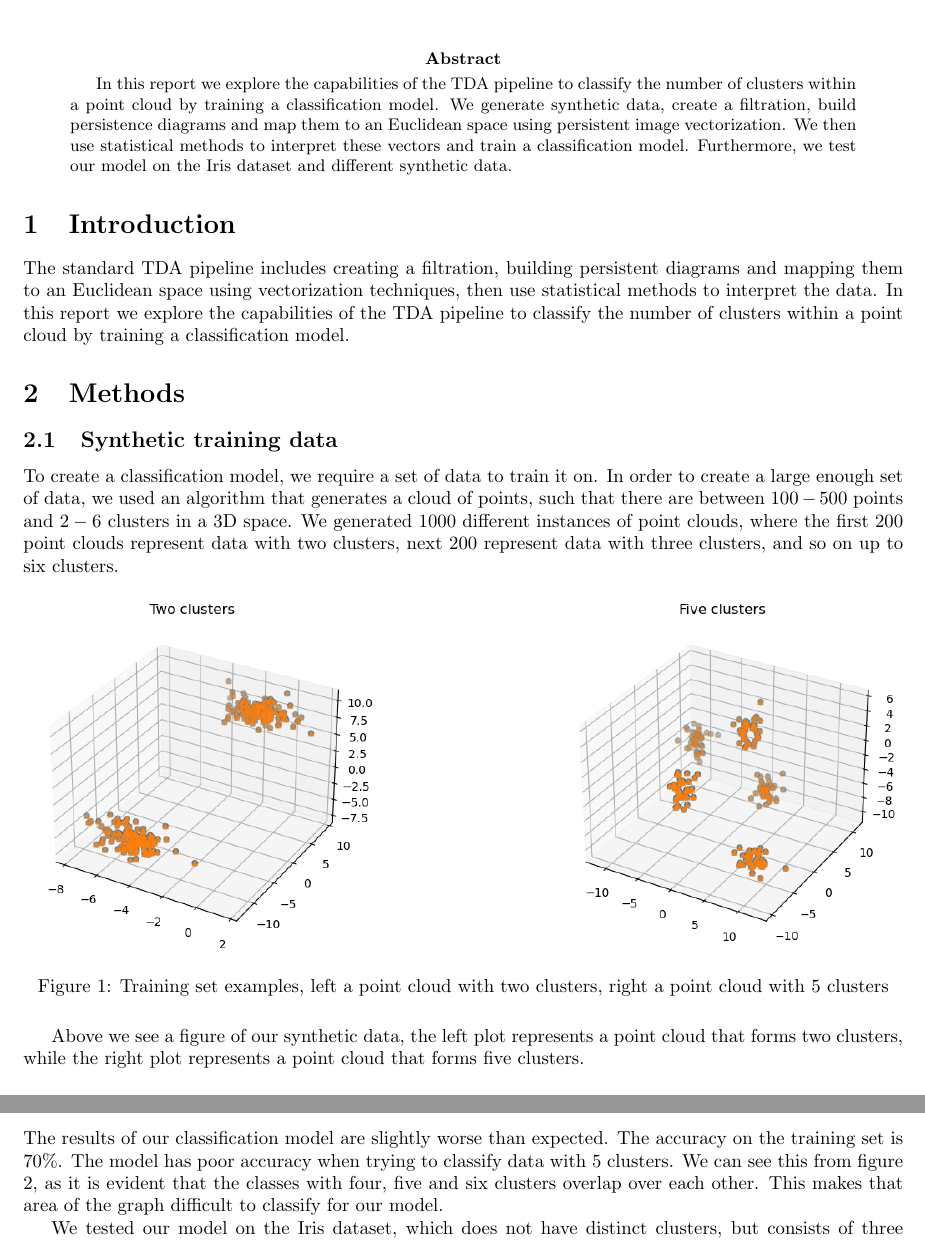
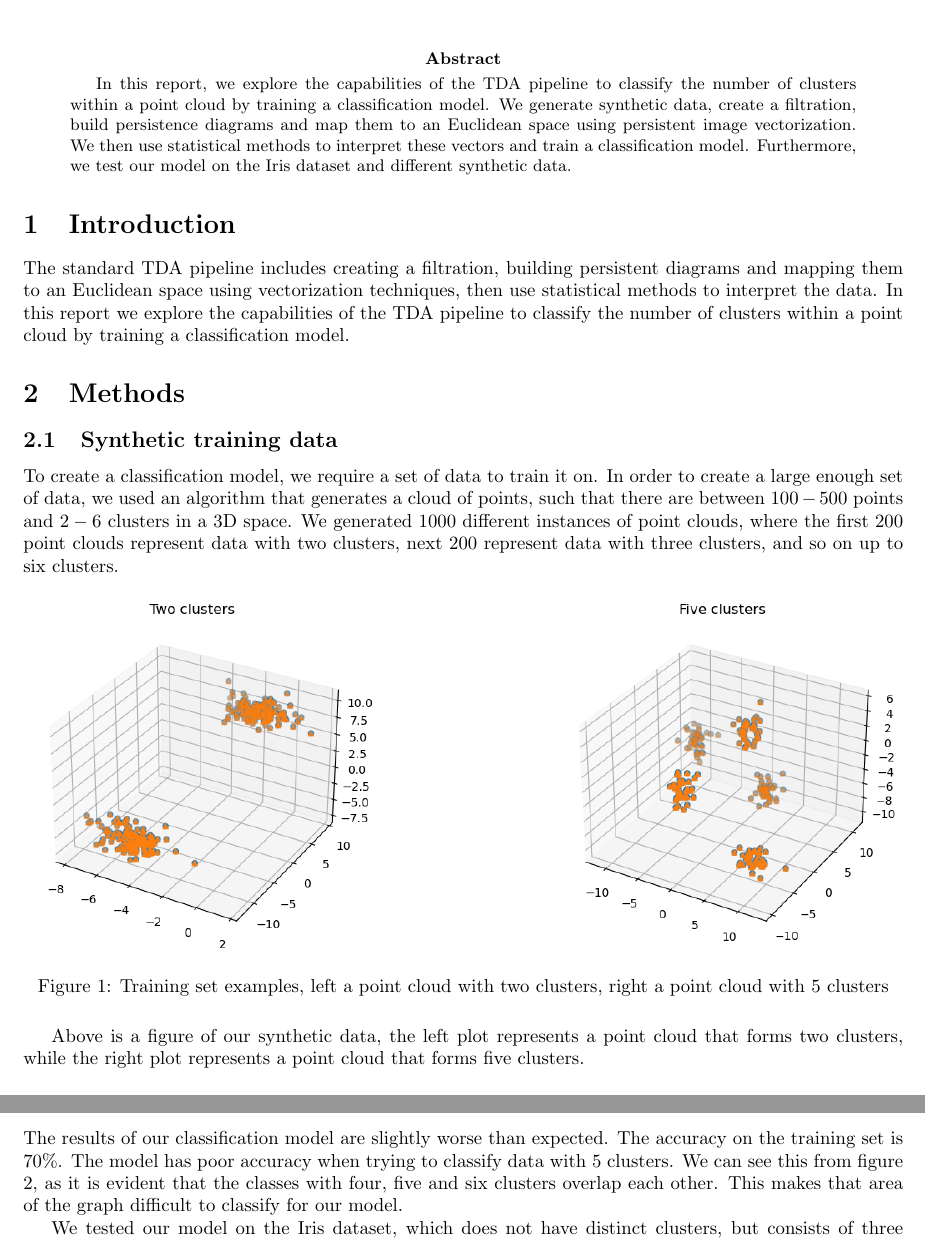
Before and after one commit to maticstare/TDApipline, a LaTeX paper (report.tex): two parts of pages 2 and 3 of 4, joined at a grey line, cut so that both start at the same text. Compiled offline with pdfLaTeX.

Commit message:
Couple more corrections

```diff
--- a/report.tex
+++ b/report.tex
@@ -54,7 +50,7 @@
 \newpage
 
 \begin{abstract}
-    In this report we explore the capabilities of the TDA pipeline to classify the number of clusters within a point cloud by training a classification model. We generate synthetic data, create a filtration, build persistence diagrams and map them to an Euclidean space using persistent image vectorization. We then use statistical methods to interpret these vectors and train a classification model. Furthermore, we test our model on the Iris dataset and different synthetic data.
+    In this report, we explore the capabilities of the TDA pipeline to classify the number of clusters within a point cloud by training a classification model. We generate synthetic data, create a filtration, build persistence diagrams and map them to an Euclidean space using persistent image vectorization. We then use statistical methods to interpret these vectors and train a classification model. Furthermore, we test our model on the Iris dataset and different synthetic data.
 \end{abstract}
 
 \section{Introduction}
@@ -71,7 +67,7 @@ To create a classification model, we require a set of data to train it on. In or
     \caption{Training set examples, left a point cloud with two clusters, right a point cloud with 5 clusters}
 \end{figure}
 
-Above we see a figure of our synthetic data, the left plot represents a point cloud that forms two clusters, while the right plot represents a point cloud that forms five clusters.
+Above is a figure of our synthetic data, the left plot represents a point cloud that forms two clusters, while the right plot represents a point cloud that forms five clusters.
 
 
 \subsection{Vietoris-Rips and Persistence diagrams}
@@ -92,7 +88,7 @@ Once the persistent diagrams are vectorized, they are prepared for further analy
 
 
 \section{Results}
-The results of our classification model are slightly worse than expected. The accuracy on the training set is $70\%$. The model has poor accuracy when trying to classify data with 5 clusters. We can see this from figure 2, as it is evident that the classes with four, five and six clusters overlap over each other. This makes that area of the graph difficult to classify for our model.
+The results of our classification model are slightly worse than expected. The accuracy on the training set is $70\%$. The model has poor accuracy when trying to classify data with 5 clusters. We can see this from figure 2, as it is evident that the classes with four, five and six clusters overlap each other. This makes that area of the graph difficult to classify for our model.
 
 We tested our model on the Iris dataset, which does not have distinct clusters, but consists of three distinct classes (Iris setosa, Iris versicolor and Iris virginica) which is what we tried to classify. Our model classified the data incorrectly, it predicted that there were two clusters. From the graph below we can conclude that the Iris dataset is simply too different from the training set for it to be classified correctly.
 
```
Also changed, not shown: report.tex (4 more changed lines).
